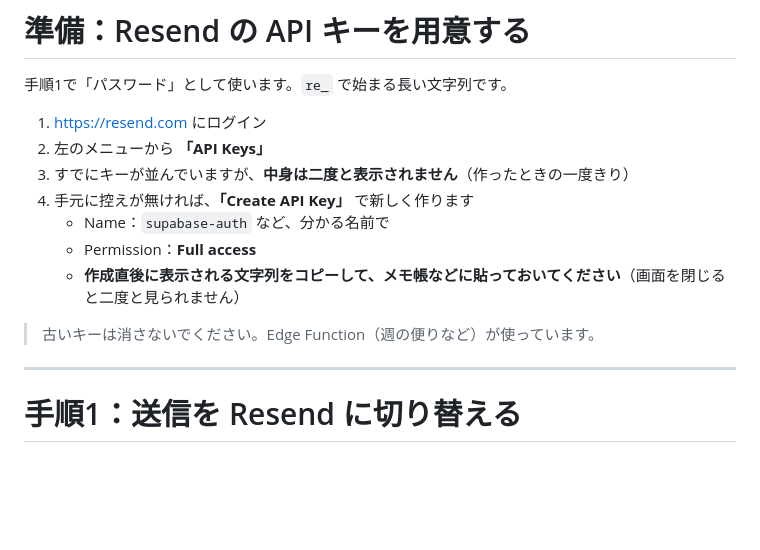
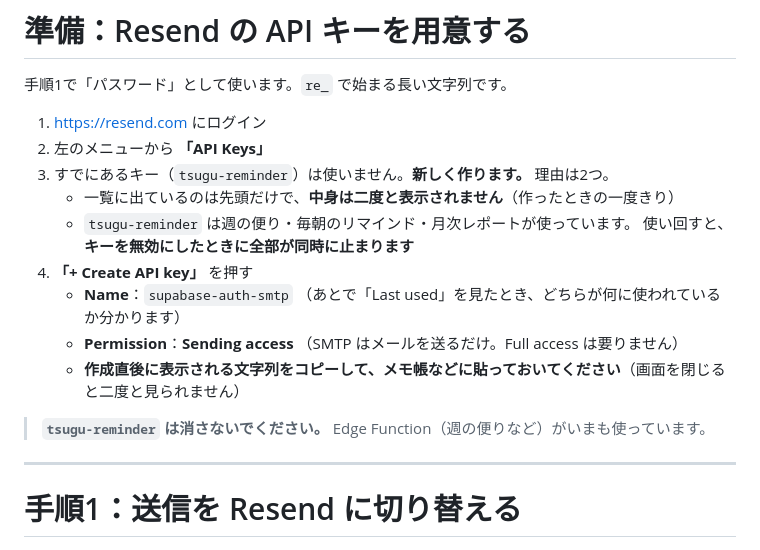
Before and after one commit to y12fukukitaru/Tsugu-Ai, a Markdown page: supabase/auth-email-templates.md, the part around the change. GitHub-like rendering; blank space fills up the shorter version.

Commit message:
登録メールの手順書：APIキーは新規作成・Sending access に直す
Full access と書いていたが、SMTP はメールを送るだけなので Sending access
で足りる。必要以上の権限を持たせない。

既存の tsugu-reminder を使い回さない理由も書いた。一覧では先頭しか
表示されず中身を取り出せないこと、そのキーは週の便り・毎朝のリマインド・
月次レポートが使っており、無効にしたときに全部が同時に止まること。

Co-Authored-By: Claude Opus 5 <noreply@anthropic.com>
Claude-Session: https://claude.ai/code/session_01FLj2nvpDqv6YWc7dnVpqmv

```diff
--- a/supabase/auth-email-templates.md
+++ b/supabase/auth-email-templates.md
@@ -38,13 +38,19 @@
 
 1. https://resend.com にログイン
 2. 左のメニューから **「API Keys」**
-3. すでにキーが並んでいますが、**中身は二度と表示されません**（作ったときの一度きり）
-4. 手元に控えが無ければ、**「Create API Key」** で新しく作ります
-   - Name：`supabase-auth` など、分かる名前で
-   - Permission：**Full access**
+3. すでにあるキー（`tsugu-reminder`）は使いません。**新しく作ります。**
+   理由は2つ。
+   - 一覧に出ているのは先頭だけで、**中身は二度と表示されません**（作ったときの一度きり）
+   - `tsugu-reminder` は週の便り・毎朝のリマインド・月次レポートが使っています。
+     使い回すと、**キーを無効にしたときに全部が同時に止まります**
+4. **「+ Create API key」** を押す
+   - **Name**：`supabase-auth-smtp`
+     （あとで「Last used」を見たとき、どちらが何に使われているか分かります）
+   - **Permission**：**Sending access**
+     （SMTP はメールを送るだけ。Full access は要りません）
    - **作成直後に表示される文字列をコピーして、メモ帳などに貼っておいてください**（画面を閉じると二度と見られません）
 
-> 古いキーは消さないでください。Edge Function（週の便りなど）が使っています。
+> **`tsugu-reminder` は消さないでください。** Edge Function（週の便りなど）がいまも使っています。
 
 ---
 
```
